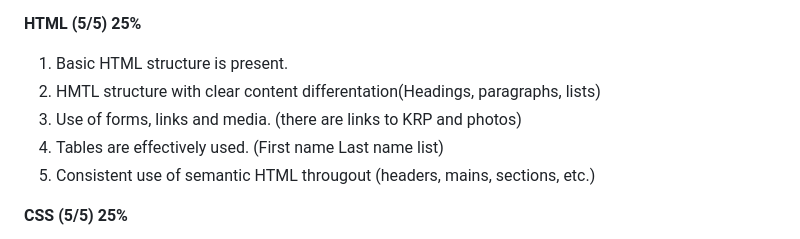
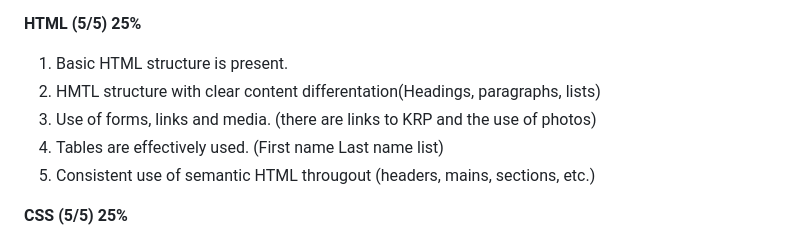
Before and after one commit to Sakkeyy/WebsiteDump, a Markdown page: README.md, the part around the change. Drawn GitHub-style.

```diff
--- a/README.md
+++ b/README.md
@@ -7,7 +7,7 @@ Olen tähdännyt numeroon 5 ja täyttänyt kaikki tarvittavat kohdat arviointikr
 
 1. Basic HTML structure is present.
 2. HMTL structure with clear content differentation(Headings, paragraphs, lists)
-3. Use of forms, links and media. (there are links to KRP and photos)
+3. Use of forms, links and media. (there are links to KRP and the use of photos)
 4. Tables are effectively used. (First name Last name list)
 5. Consistent use of semantic HTML througout (headers, mains, sections, etc.)
 
```
